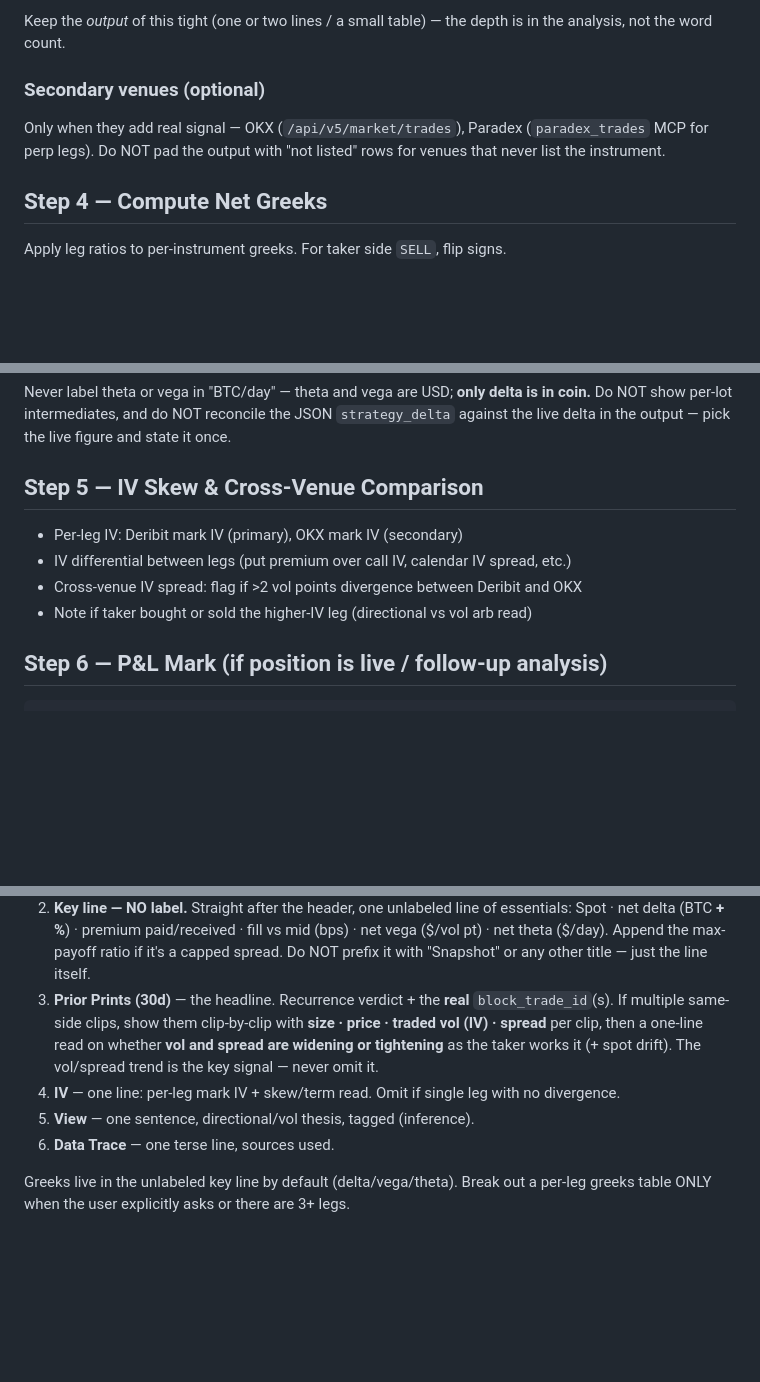
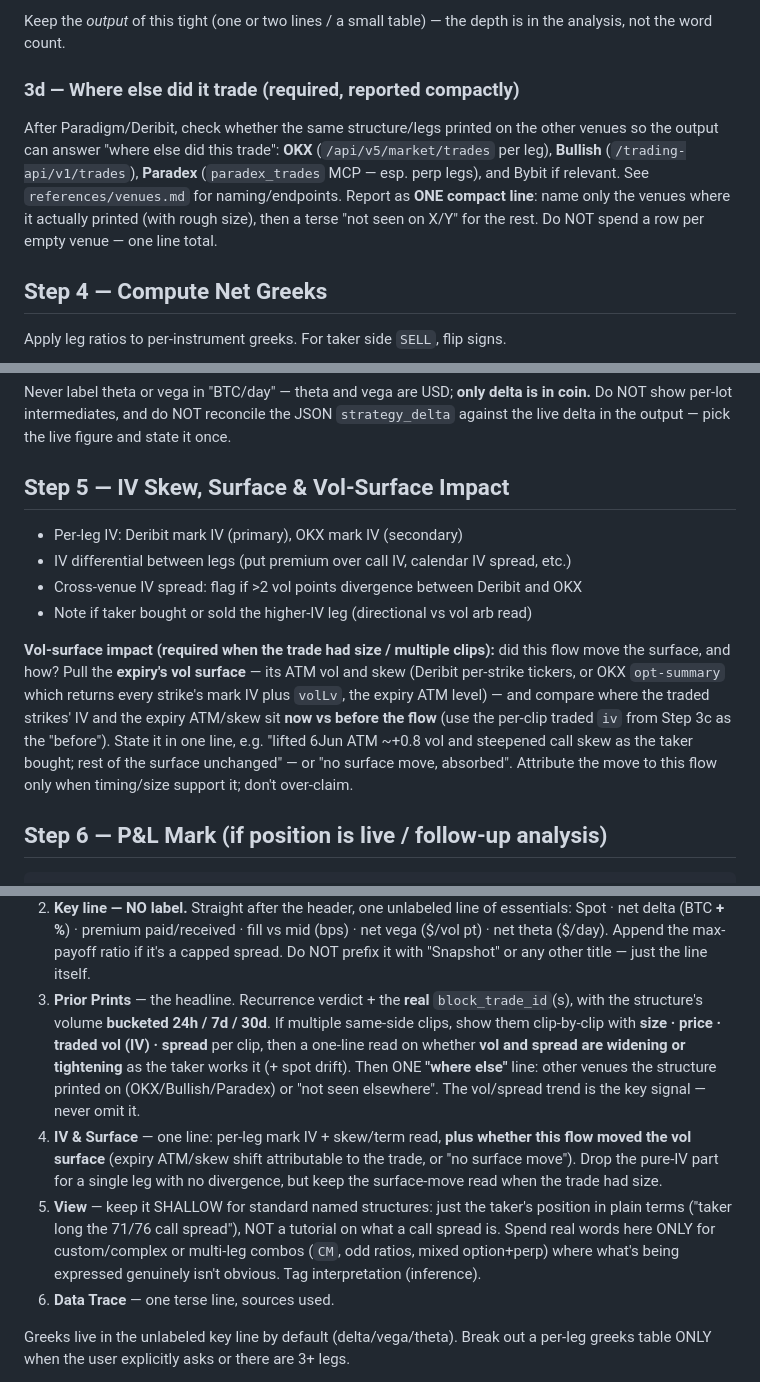
Before and after one commit to tradeparadex/paradex-skills, a Markdown page: skills/block-analyst/SKILL.md, 3 parts joined by grey strips. Drawn GitHub-style; blank space fills up the shorter version.

Commit message:
block-analyst: 24h/7d/30d volume buckets, cross-venue where-else (incl Bullish), vol-surface impact, leaner View; v1.4 -> 1.5

```diff
--- a/skills/block-analyst/SKILL.md
+++ b/skills/block-analyst/SKILL.md
@@ -158,9 +163,13 @@ vol and the spread** — that is the signal Nic cares about most:
 Keep the *output* of this tight (one or two lines / a small table) — the depth is in the analysis,
 not the word count.
 
-### Secondary venues (optional)
-Only when they add real signal — OKX (`/api/v5/market/trades`), Paradex (`paradex_trades` MCP for
-perp legs). Do NOT pad the output with "not listed" rows for venues that never list the instrument.
+### 3d — Where else did it trade (required, reported compactly)
+After Paradigm/Deribit, check whether the same structure/legs printed on the other venues so the
+output can answer "where else did this trade": **OKX** (`/api/v5/market/trades` per leg), **Bullish**
+(`/trading-api/v1/trades`), **Paradex** (`paradex_trades` MCP — esp. perp legs), and Bybit if relevant.
+See `references/venues.md` for naming/endpoints.
+Report as **ONE compact line**: name only the venues where it actually printed (with rough size),
+then a terse "not seen on X/Y" for the rest. Do NOT spend a row per empty venue — one line total.
 
 ## Step 4 — Compute Net Greeks
 
@@ -182,12 +191,21 @@ Never label theta or vega in "BTC/day" — theta and vega are USD; **only delta
 Do NOT show per-lot intermediates, and do NOT reconcile the JSON `strategy_delta` against the
 live delta in the output — pick the live figure and state it once.
 
-## Step 5 — IV Skew & Cross-Venue Comparison
+## Step 5 — IV Skew, Surface & Vol-Surface Impact
 
 - Per-leg IV: Deribit mark IV (primary), OKX mark IV (secondary)
 - IV differential between legs (put premium over call IV, calendar IV spread, etc.)
 - Cross-venue IV spread: flag if >2 vol points divergence between Deribit and OKX
 - Note if taker bought or sold the higher-IV leg (directional vs vol arb read)
+
+**Vol-surface impact (required when the trade had size / multiple clips):** did this flow move the
+surface, and how? Pull the **expiry's vol surface** — its ATM vol and skew (Deribit per-strike
+tickers, or OKX `opt-summary` which returns every strike's mark IV plus `volLv`, the expiry ATM
+level) — and compare where the traded strikes' IV and the expiry ATM/skew sit **now vs before the
+flow** (use the per-clip traded `iv` from Step 3c as the "before"). State it in one line, e.g.
+"lifted 6Jun ATM ~+0.8 vol and steepened call skew as the taker bought; rest of the surface
+unchanged" — or "no surface move, absorbed". Attribute the move to this flow only when timing/size
+support it; don't over-claim.
 
 ## Step 6 — P&L Mark (if position is live / follow-up analysis)
 
@@ -224,12 +242,19 @@ Order (drop any section that's empty or adds no signal):
    Spot · net delta (BTC **+ %**) · premium paid/received · fill vs mid (bps) · net vega ($/vol pt)
    · net theta ($/day). Append the max-payoff ratio if it's a capped spread. Do NOT prefix it
    with "Snapshot" or any other title — just the line itself.
-3. **Prior Prints (30d)** — the headline. Recurrence verdict + the **real** `block_trade_id`(s).
-   If multiple same-side clips, show them clip-by-clip with **size · price · traded vol (IV) ·
-   spread** per clip, then a one-line read on whether **vol and spread are widening or tightening**
-   as the taker works it (+ spot drift). The vol/spread trend is the key signal — never omit it.
-4. **IV** — one line: per-leg mark IV + skew/term read. Omit if single leg with no divergence.
-5. **View** — one sentence, directional/vol thesis, tagged (inference).
+3. **Prior Prints** — the headline. Recurrence verdict + the **real** `block_trade_id`(s), with the
+   structure's volume **bucketed 24h / 7d / 30d**. If multiple same-side clips, show them clip-by-clip
+   with **size · price · traded vol (IV) · spread** per clip, then a one-line read on whether **vol and
+   spread are widening or tightening** as the taker works it (+ spot drift). Then ONE **"where else"**
+   line: other venues the structure printed on (OKX/Bullish/Paradex) or "not seen elsewhere". The
+   vol/spread trend is the key signal — never omit it.
+4. **IV & Surface** — one line: per-leg mark IV + skew/term read, **plus whether this flow moved the
+   vol surface** (expiry ATM/skew shift attributable to the trade, or "no surface move"). Drop the
+   pure-IV part for a single leg with no divergence, but keep the surface-move read when the trade had size.
+5. **View** — keep it SHALLOW for standard named structures: just the taker's position in plain terms
+   ("taker long the 71/76 call spread"), NOT a tutorial on what a call spread is. Spend real words here
+   ONLY for custom/complex or multi-leg combos (`CM`, odd ratios, mixed option+perp) where what's being
+   expressed genuinely isn't obvious. Tag interpretation (inference).
 6. **Data Trace** — one terse line, sources used.
 
 Greeks live in the unlabeled key line by default (delta/vega/theta). Break out a per-leg greeks
```
Also changed, not shown: other parts of skills/block-analyst/SKILL.md (+9 -4 lines).
